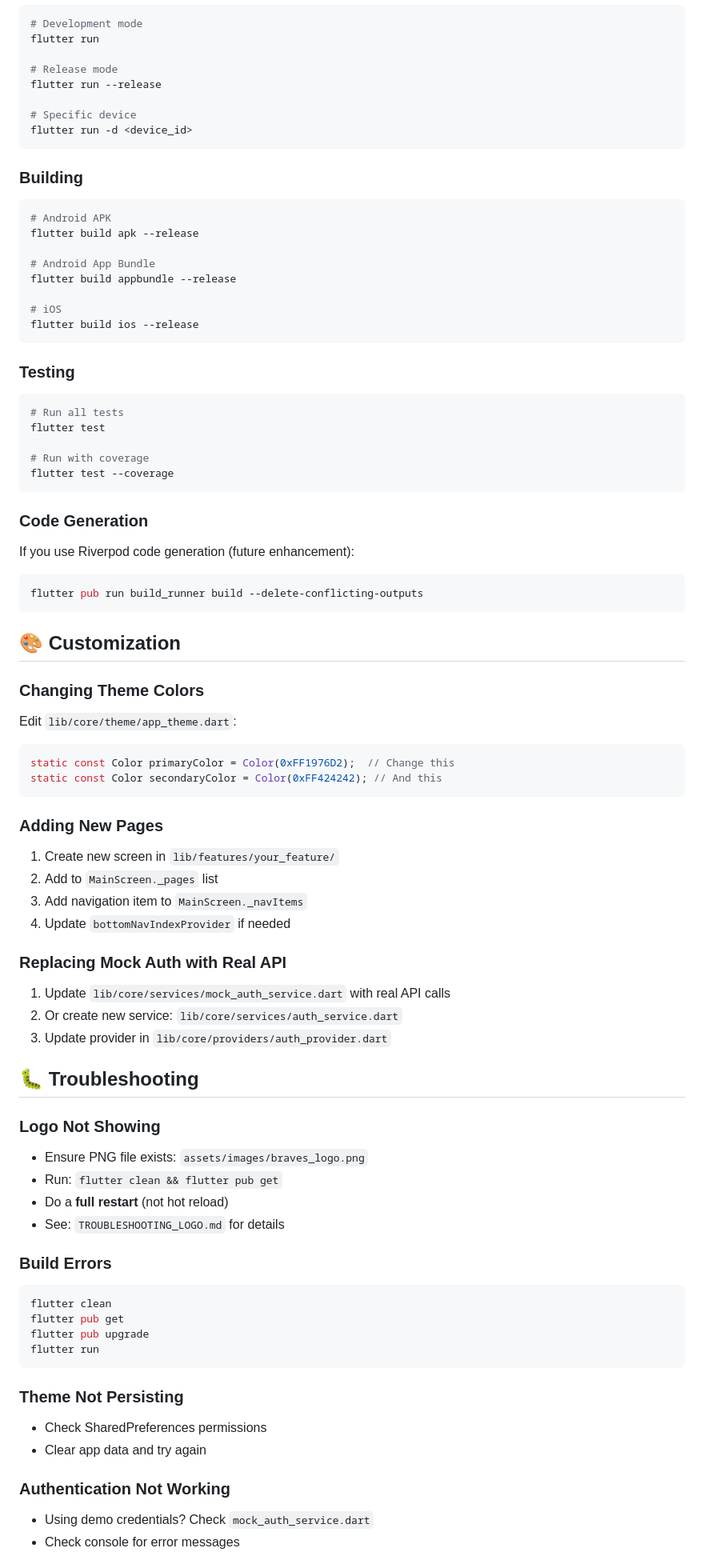
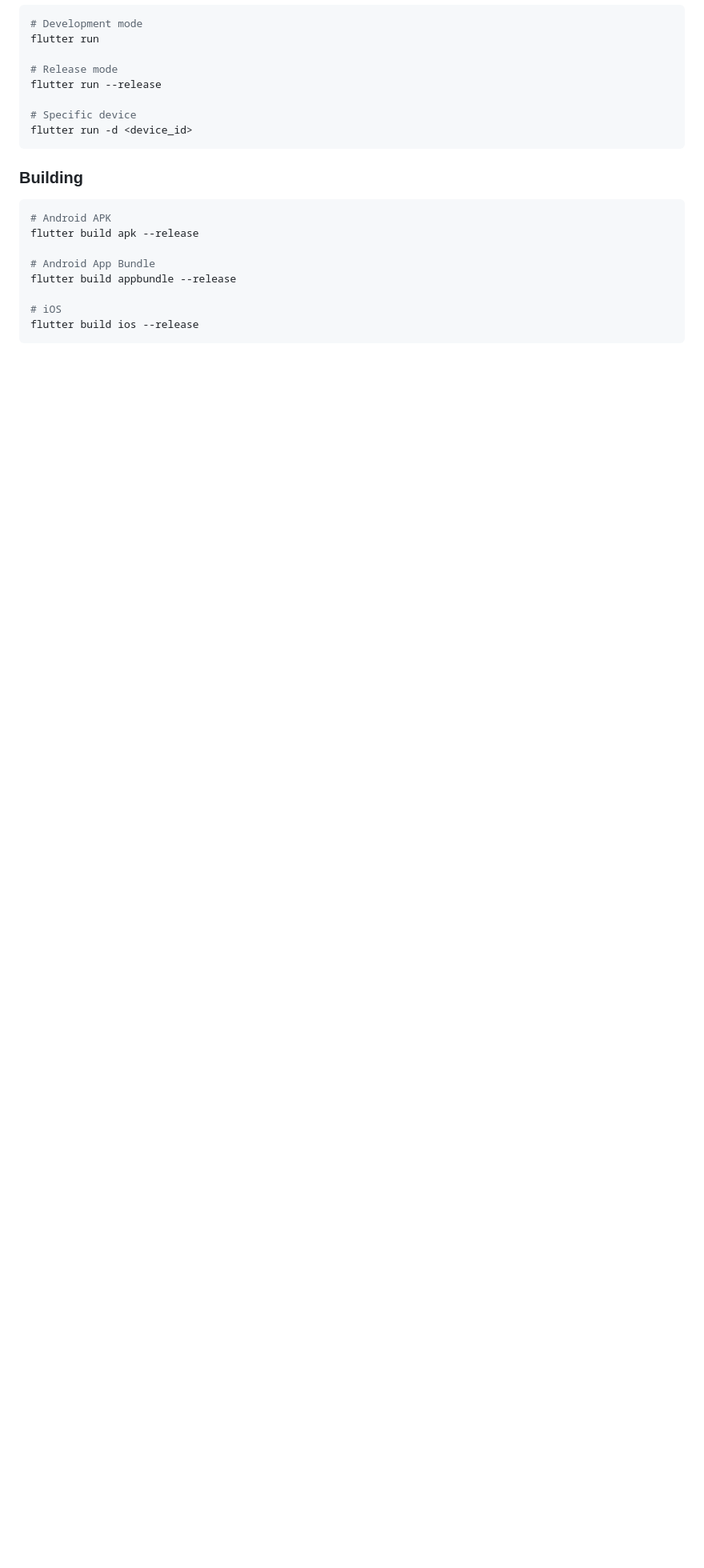
Before and after one commit to KN-Signum/braves_cog_mobile, a Markdown page: README.md, the part around one of its changes. Shown at 80% size. Rendered like a GitHub page; blank space fills up the shorter version.

````diff
--- a/README.md
+++ b/README.md
@@ -181,68 +180,3 @@ flutter build appbundle --release
 # iOS
 flutter build ios --release
 ```
-
-### Testing
-
-```bash
-# Run all tests
-flutter test
-
-# Run with coverage
-flutter test --coverage
-```
-
-### Code Generation
-
-If you use Riverpod code generation (future enhancement):
-```bash
-flutter pub run build_runner build --delete-conflicting-outputs
-```
-
-## 🎨 Customization
-
-### Changing Theme Colors
-
-Edit `lib/core/theme/app_theme.dart`:
-```dart
-static const Color primaryColor = Color(0xFF1976D2);  // Change this
-static const Color secondaryColor = Color(0xFF424242); // And this
-```
-
-### Adding New Pages
-
-1. Create new screen in `lib/features/your_feature/`
-2. Add to `MainScreen._pages` list
-3. Add navigation item to `MainScreen._navItems`
-4. Update `bottomNavIndexProvider` if needed
-
-### Replacing Mock Auth with Real API
-
-1. Update `lib/core/services/mock_auth_service.dart` with real API calls
-2. Or create new service: `lib/core/services/auth_service.dart`
-3. Update provider in `lib/core/providers/auth_provider.dart`
-
-## 🐛 Troubleshooting
-
-### Logo Not Showing
-- Ensure PNG file exists: `assets/images/braves_logo.png`
-- Run: `flutter clean && flutter pub get`
-- Do a **full restart** (not hot reload)
-- See: `TROUBLESHOOTING_LOGO.md` for details
-
-### Build Errors
-```bash
-flutter clean
-flutter pub get
-flutter pub upgrade
-flutter run
-```
-
-### Theme Not Persisting
-- Check SharedPreferences permissions
-- Clear app data and try again
-
-### Authentication Not Working
-- Using demo credentials? Check `mock_auth_service.dart`
-- Check console for error messages
-
````
Also changed, not shown: other parts of README.md (+21 -31 lines).
